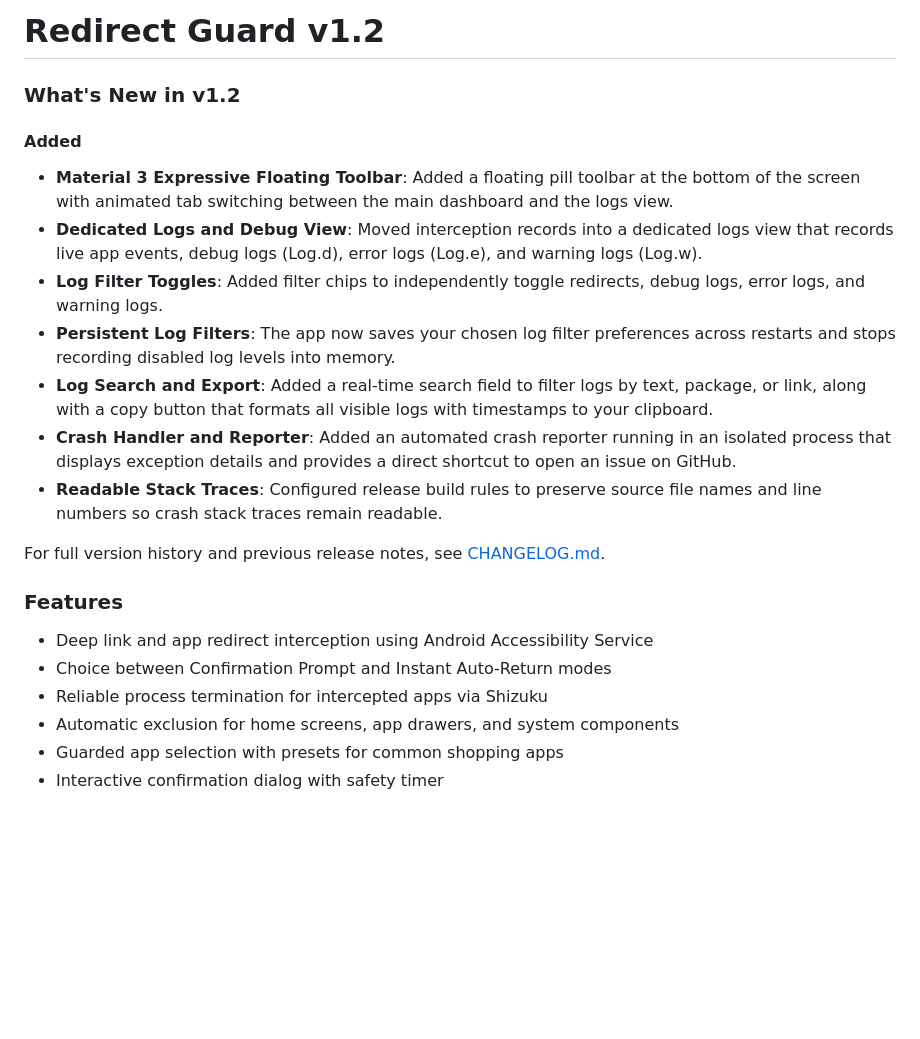
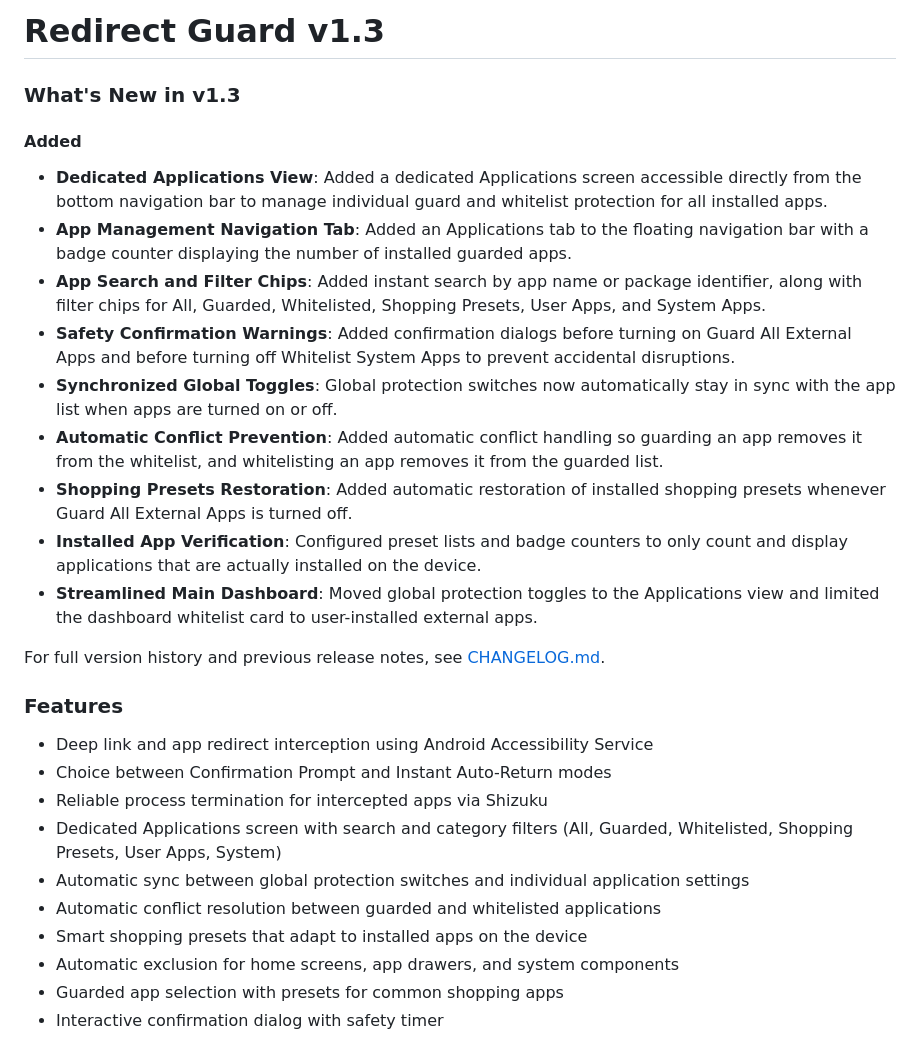
Before and after one commit to rdevz-ph/RedirectGuard, a Markdown page: RELEASE.md, the part around the change. Drawn GitHub-style; blank space fills up the shorter version.

```diff
--- a/RELEASE.md
+++ b/RELEASE.md
@@ -1,15 +1,17 @@
-# Redirect Guard v1.2
+# Redirect Guard v1.3
 
-### What's New in v1.2
+### What's New in v1.3
 
 #### Added
-- **Material 3 Expressive Floating Toolbar**: Added a floating pill toolbar at the bottom of the screen with animated tab switching between the main dashboard and the logs view.
-- **Dedicated Logs and Debug View**: Moved interception records into a dedicated logs view that records live app events, debug logs (Log.d), error logs (Log.e), and warning logs (Log.w).
-- **Log Filter Toggles**: Added filter chips to independently toggle redirects, debug logs, error logs, and warning logs.
-- **Persistent Log Filters**: The app now saves your chosen log filter preferences across restarts and stops recording disabled log levels into memory.
-- **Log Search and Export**: Added a real-time search field to filter logs by text, package, or link, along with a copy button that formats all visible logs with timestamps to your clipboard.
-- **Crash Handler and Reporter**: Added an automated crash reporter running in an isolated process that displays exception details and provides a direct shortcut to open an issue on GitHub.
-- **Readable Stack Traces**: Configured release build rules to preserve source file names and line numbers so crash stack traces remain readable.
+- **Dedicated Applications View**: Added a dedicated Applications screen accessible directly from the bottom navigation bar to manage individual guard and whitelist protection for all installed apps.
+- **App Management Navigation Tab**: Added an Applications tab to the floating navigation bar with a badge counter displaying the number of installed guarded apps.
+- **App Search and Filter Chips**: Added instant search by app name or package identifier, along with filter chips for All, Guarded, Whitelisted, Shopping Presets, User Apps, and System Apps.
+- **Safety Confirmation Warnings**: Added confirmation dialogs before turning on Guard All External Apps and before turning off Whitelist System Apps to prevent accidental disruptions.
+- **Synchronized Global Toggles**: Global protection switches now automatically stay in sync with the app list when apps are turned on or off.
+- **Automatic Conflict Prevention**: Added automatic conflict handling so guarding an app removes it from the whitelist, and whitelisting an app removes it from the guarded list.
+- **Shopping Presets Restoration**: Added automatic restoration of installed shopping presets whenever Guard All External Apps is turned off.
+- **Installed App Verification**: Configured preset lists and badge counters to only count and display applications that are actually installed on the device.
+- **Streamlined Main Dashboard**: Moved global protection toggles to the Applications view and limited the dashboard whitelist card to user-installed external apps.
 
 For full version history and previous release notes, see [CHANGELOG.md](https://github.com/rdevz-ph/RedirectGuard/blob/main/CHANGELOG.md).
 
@@ -17,6 +19,10 @@ For full version history and previous release notes, see [CHANGELOG.md](https://
 - Deep link and app redirect interception using Android Accessibility Service
 - Choice between Confirmation Prompt and Instant Auto-Return modes
 - Reliable process termination for intercepted apps via Shizuku
+- Dedicated Applications screen with search and category filters (All, Guarded, Whitelisted, Shopping Presets, User Apps, System)
+- Automatic sync between global protection switches and individual application settings
+- Automatic conflict resolution between guarded and whitelisted applications
+- Smart shopping presets that adapt to installed apps on the device
 - Automatic exclusion for home screens, app drawers, and system components
 - Guarded app selection with presets for common shopping apps
 - Interactive confirmation dialog with safety timer
```
Also changed, not shown: CHANGELOG.md (+13 -0 lines), README.md (+7 -4 lines), docs/screenshots/Alert-Sample.jpg, docs/screenshots/Screenshot_1.jpg, docs/screenshots/Screenshot_2.jpg, docs/screenshots/Screenshot_3.jpg (added), 9 other files.
